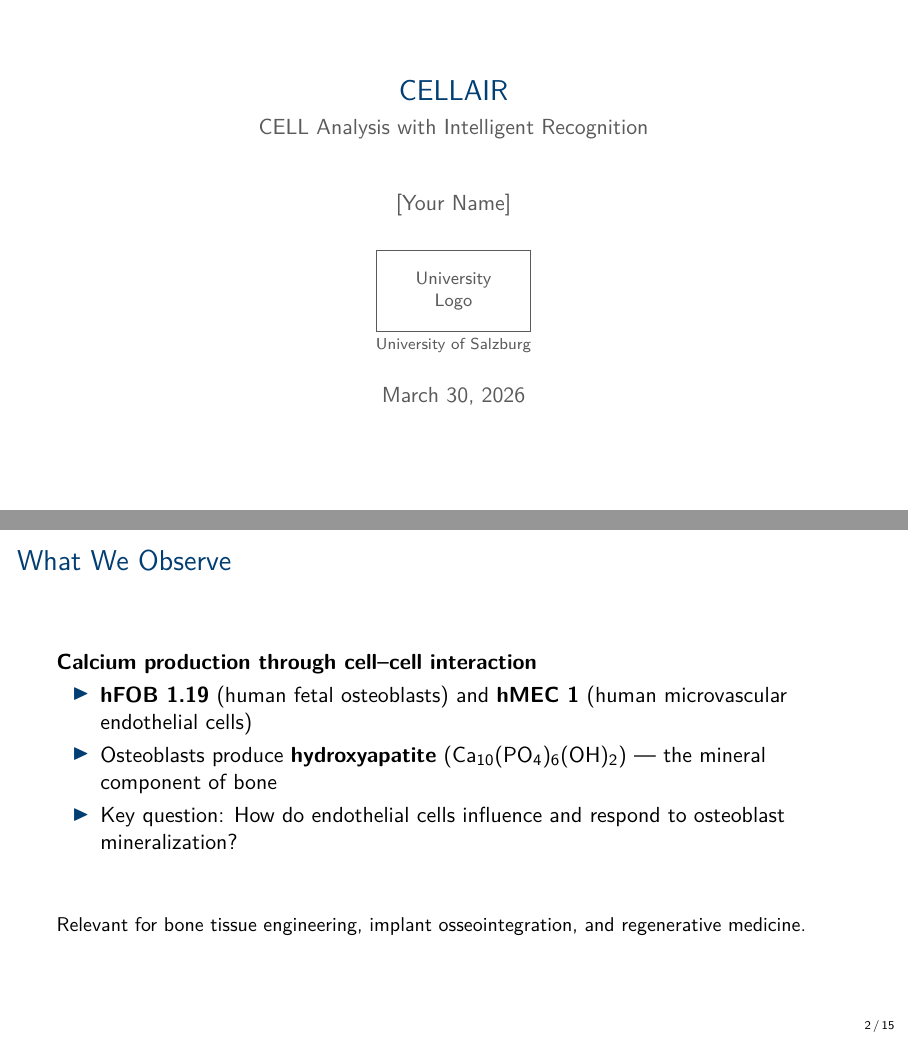
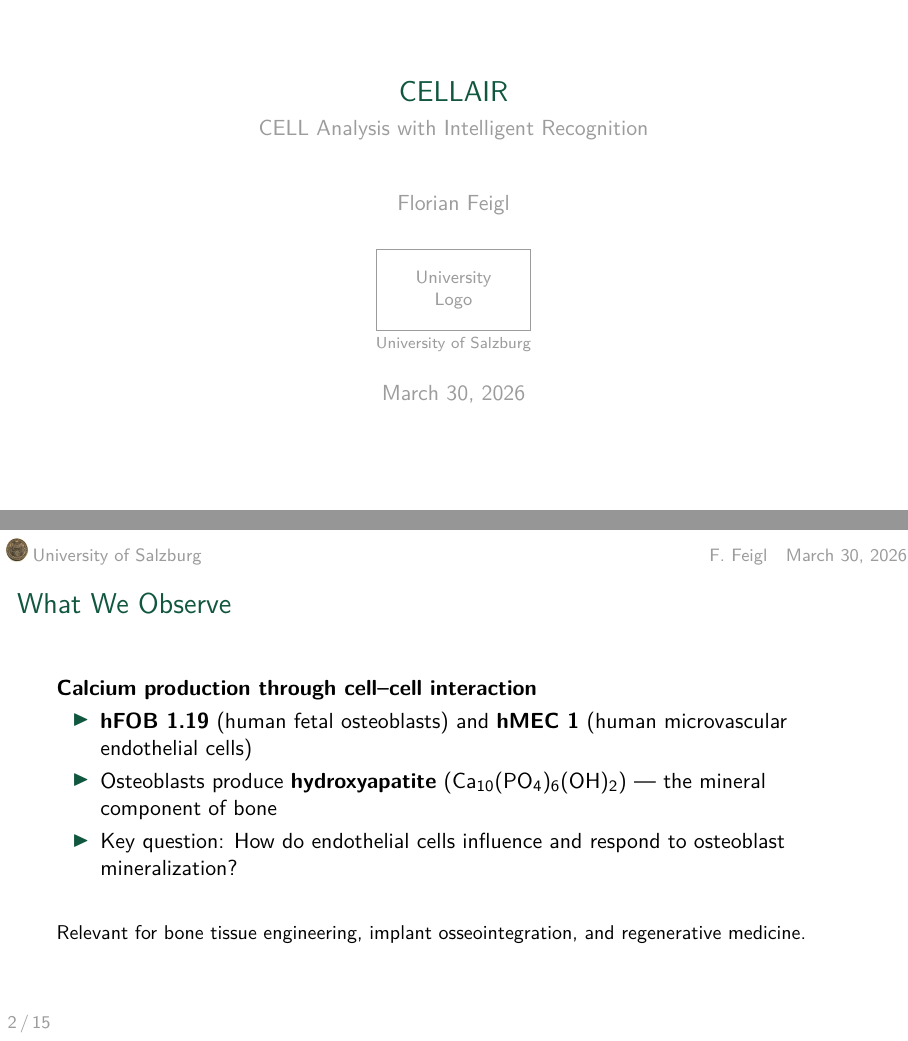
Before and after one commit to florianfeigl/mesoscope, LaTeX slides (presentations/01_elevator_pitch/main.tex): pages 1 and 2 of 15, joined at a grey line. Compiled offline with pdfLaTeX.

Commit message:
style: apply University of Salzburg corporate design to Beamer presentation
- Replace blue palette with PLUS green (#115740) and grey (#9C9C9C)
- Add header: logo + 'University of Salzburg' left, author + date right,
  separated by green rule
- Add footer: page x/y left, frame subtitle right, separated by green rule
- Author set to Florian Feigl with short form for header
- Standard LaTeX (Latin Modern) fonts retained
- Update .gitignore to allow tracking of presentations/**/*.pdf

```diff
--- a/presentations/01_elevator_pitch/main.tex
+++ b/presentations/01_elevator_pitch/main.tex
@@ -8,11 +8,11 @@
 \usetheme{default}
 \usecolortheme{default}
 
-% Colors — University of Salzburg palette (neutral, adjustable)
-\definecolor{unisalz}{RGB}{0, 62, 115}       % dark blue (primary)
-\definecolor{unisalzlight}{RGB}{200, 216, 232} % light blue (accents)
-\definecolor{unisalzgray}{RGB}{90, 90, 90}     % text gray
-\definecolor{alertred}{RGB}{180, 40, 40}       % alert/warning
+% Colors — University of Salzburg corporate design
+\definecolor{unisalz}{RGB}{17, 87, 64}         % Grün PANTONE 343 C
+\definecolor{unisalzgray}{RGB}{156, 156, 156}   % Grau PANTONE Cool Grey 9
+\definecolor{unisalzlight}{RGB}{214, 232, 226}  % light green tint (accents)
+\definecolor{alertred}{RGB}{180, 40, 40}        % alert/warning
 
 \setbeamercolor{structure}{fg=unisalz}
 \setbeamercolor{frametitle}{fg=unisalz, bg=white}
@@ -25,17 +25,43 @@
 \setbeamercolor{block title}{fg=white, bg=unisalz}
 \setbeamercolor{block body}{bg=unisalzlight}
 \setbeamercolor{alerted text}{fg=alertred}
+\setbeamercolor{headlinecolor}{fg=unisalzgray, bg=white}
+\setbeamercolor{footlinecolor}{fg=unisalzgray, bg=white}
 
 % Remove navigation symbols
 \setbeamertemplate{navigation symbols}{}
 
-% Slide number in footer
+% ============================================================
+% Header: logo + "University of Salzburg" left | author + date right
+% ============================================================
+\setbeamertemplate{headline}{%
+  \begin{beamercolorbox}[wd=\paperwidth, ht=0.55cm, dp=0.2cm]{headlinecolor}%
+    \hspace{0.4em}%
+    \includegraphics[height=0.42cm]{img/unisbgacat.png}%
+    \hspace{0.3em}%
+    {\footnotesize\color{unisalzgray} University of Salzburg}%
+    \hfill%
+    {\footnotesize\color{unisalzgray}\insertshortauthor\quad\insertshortdate}%
+    \hspace{0.6em}%
+  \end{beamercolorbox}%
+  \begin{beamercolorbox}[wd=\paperwidth, ht=0.4pt]{structure}%
+  \end{beamercolorbox}%
+}
+
+% ============================================================
+% Footer: page x/y left | frame subtitle center-right
+% ============================================================
 \setbeamertemplate{footline}{%
-  \hfill%
-  \usebeamercolor[fg]{page number in head/foot}%
-  \usebeamerfont{page number in head/foot}%
-  \insertframenumber\,/\,\inserttotalframenumber%
-  \kern1em\vskip4pt%
+  \begin{beamercolorbox}[wd=\paperwidth, ht=0.4pt]{structure}%
+  \end{beamercolorbox}%
+  \begin{beamercolorbox}[wd=\paperwidth, ht=0.45cm, dp=0.2cm]{footlinecolor}%
+    \hspace{0.6em}%
+    {\footnotesize\color{unisalzgray}%
+      \insertframenumber\,/\,\inserttotalframenumber}%
+    \hfill%
+    {\footnotesize\color{unisalzgray}\usebeamertemplate{frame subtitle}}%
+    \hspace{0.6em}%
+  \end{beamercolorbox}%
 }
 
 % ============================================================
@@ -74,12 +100,12 @@
 % ============================================================
 \title{CELLAIR}
 \subtitle{CELL Analysis with Intelligent Recognition}
-\author{[Your Name]}
+\author[F.~Feigl]{Florian Feigl}
 \institute{%
   \unilogo\\[0.3em]
   University of Salzburg%
 }
-\date{\today}
+\date[\today]{\today}
 
 % ============================================================
 % Document
```
Also changed, not shown: presentations/01_elevator_pitch/main.pdf (added), 1 other file.
